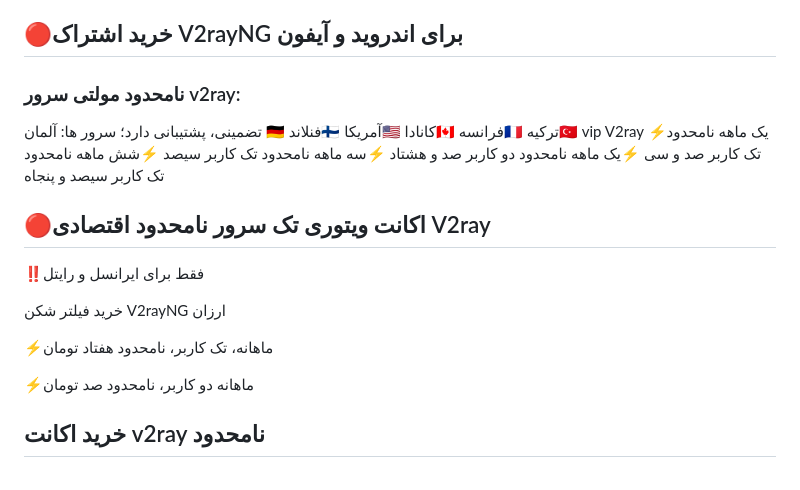
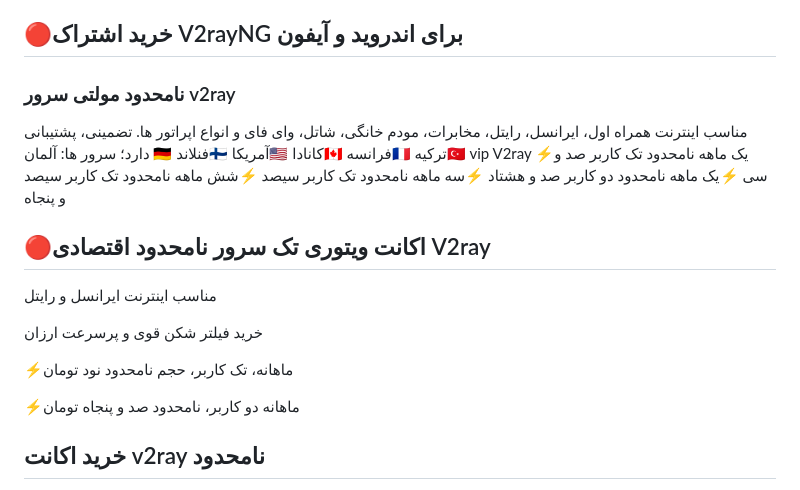
Before and after one commit to v2rayng-vpn/v2rayng, a Markdown page: README.md, the part around the change. GitHub-like rendering.

```diff
--- a/README.md
+++ b/README.md
@@ -17,7 +17,8 @@ https://t.me/V2rayNG_gptbot
 (تعداد کاربر ها نامحدود می باشد)
 
 ## 🔴خرید اشتراک V2rayNG برای اندروید و آیفون
-### نامحدود مولتی سرور v2ray:
+### نامحدود مولتی سرور v2ray
+مناسب اینترنت همراه اول، ایرانسل، رایتل، مخابرات، مودم خانگی، شاتل، وای فای و انواع اپراتور ها.
 تضمینی، پشتیبانی دارد؛ سرور ها:
 آلمان 🇩🇪 فنلاند🇫🇮 آمریکا🇺🇲
 کانادا🇨🇦 فرانسه🇲🇫 ترکیه🇹🇷
@@ -28,13 +29,13 @@ vip V2ray
 ⚡شش ماهه نامحدود تک کاربر سیصد و پنجاه
 
 ## 🔴اکانت ویتوری تک سرور نامحدود اقتصادی V2ray
-‼️فقط برای ایرانسل و رایتل
+مناسب اینترنت ایرانسل و رایتل
 
-خرید فیلتر شکن V2rayNG ارزان
+خرید فیلتر شکن قوی و پرسرعت ارزان
 
-⚡ماهانه، تک کاربر، نامحدود هفتاد تومان
+⚡ماهانه، تک کاربر، حجم نامحدود نود تومان
 
-⚡ماهانه دو کاربر، نامحدود صد تومان
+⚡ماهانه دو کاربر، نامحدود صد و پنجاه تومان
 
 ## خرید اکانت v2ray نامحدود
 خرید سرور اختصاصی و اشتراک نامحدود V2ray
```
